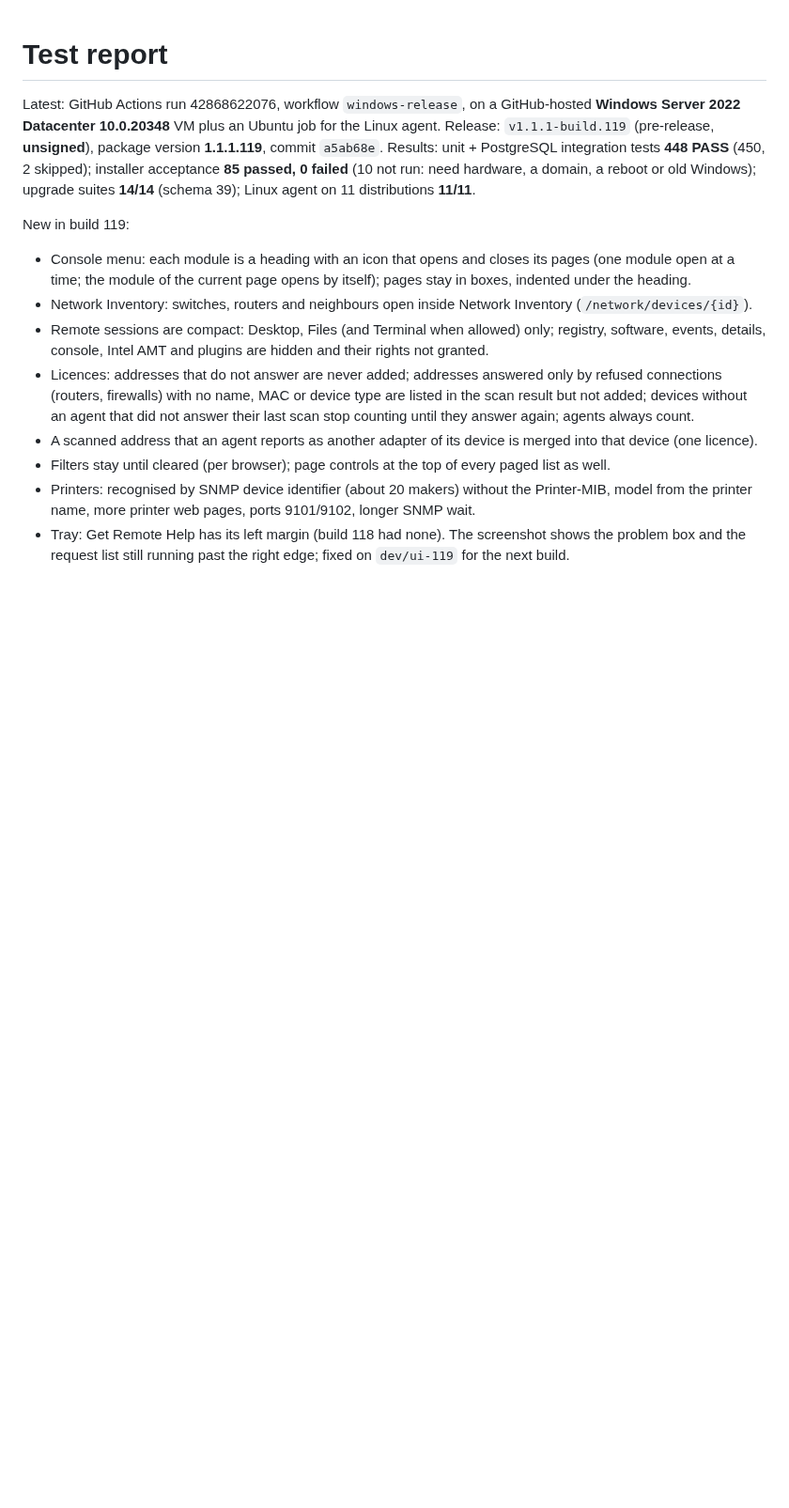
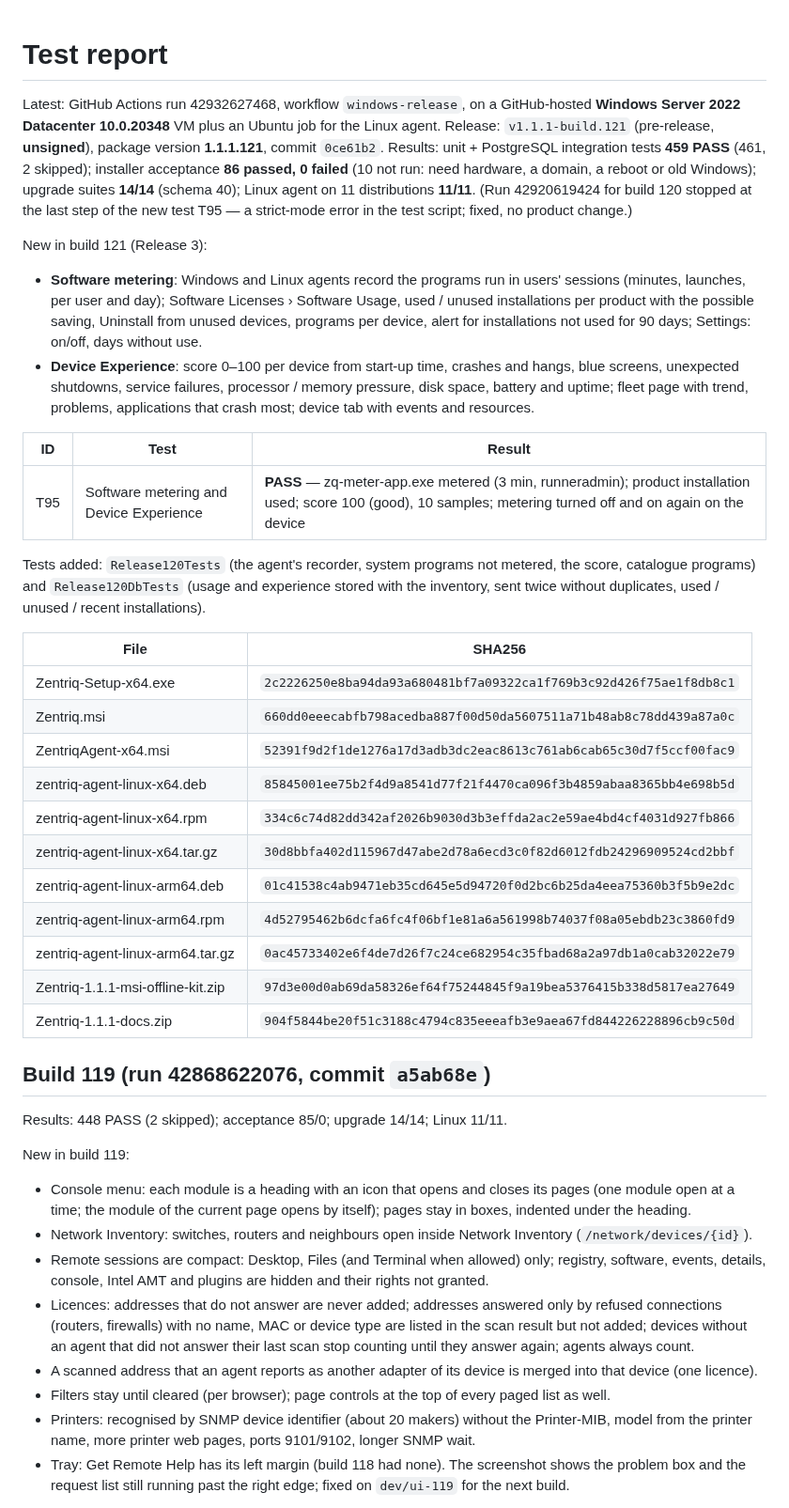
Before and after one commit to sanjibmon/zentriq, a Markdown page: docs/test-report.md, the part around the change. Shown at 94% size. Rendered like a GitHub page; blank space fills up the shorter version.

Commit message:
Test report: build 121 (Release 3); docs name the build that shipped metering [skip ci]
Co-Authored-By: Claude Opus 5.5 <noreply@anthropic.com>
Claude-Session: https://claude.ai/code/session_01VwJkJjJLUjGV9bdPCHDfJB

```diff
--- a/docs/test-report.md
+++ b/docs/test-report.md
@@ -1,12 +1,50 @@
 # Test report
 
-Latest: GitHub Actions run 42868622076, workflow `windows-release`, on a GitHub-hosted **Windows Server 2022 Datacenter
-10.0.20348** VM plus an Ubuntu job for the Linux agent. Release: `v1.1.1-build.119` (pre-release, **unsigned**), package
-version **1.1.1.119**, commit `a5ab68e`. Results: unit + PostgreSQL integration tests **448 PASS** (450, 2 skipped);
-installer acceptance **85 passed, 0 failed** (10 not run: need hardware, a domain, a reboot or old Windows); upgrade
-suites **14/14** (schema 39); Linux agent on 11 distributions **11/11**.
+Latest: GitHub Actions run 42932627468, workflow `windows-release`, on a GitHub-hosted **Windows Server 2022 Datacenter
+10.0.20348** VM plus an Ubuntu job for the Linux agent. Release: `v1.1.1-build.121` (pre-release, **unsigned**), package
+version **1.1.1.121**, commit `0ce61b2`. Results: unit + PostgreSQL integration tests **459 PASS** (461, 2 skipped);
+installer acceptance **86 passed, 0 failed** (10 not run: need hardware, a domain, a reboot or old Windows); upgrade
+suites **14/14** (schema 40); Linux agent on 11 distributions **11/11**. (Run 42920619424 for build 120 stopped at the
+last step of the new test T95 — a strict-mode error in the test script; fixed, no product change.)
+
+New in build 121 (Release 3):
+
+* **Software metering**: Windows and Linux agents record the programs run in users' sessions (minutes, launches, per
+  user and day); Software Licenses › Software Usage, used / unused installations per product with the possible saving,
+  Uninstall from unused devices, programs per device, alert for installations not used for 90 days; Settings: on/off,
+  days without use.
+* **Device Experience**: score 0–100 per device from start-up time, crashes and hangs, blue screens, unexpected
+  shutdowns, service failures, processor / memory pressure, disk space, battery and uptime; fleet page with trend,
+  problems, applications that crash most; device tab with events and resources.
+
+| ID | Test | Result |
+|---|---|---|
+| T95 | Software metering and Device Experience | **PASS** — zq-meter-app.exe metered (3 min, runneradmin); product installation used; score 100 (good), 10 samples; metering turned off and on again on the device |
+
+Tests added: `Release120Tests` (the agent's recorder, system programs not metered, the score, catalogue programs) and
+`Release120DbTests` (usage and experience stored with the inventory, sent twice without duplicates, used / unused /
+recent installations).
+
+| File | SHA256 |
+|---|---|
+| Zentriq-Setup-x64.exe | `2c2226250e8ba94da93a680481bf7a09322ca1f769b3c92d426f75ae1f8db8c1` |
+| Zentriq.msi | `660dd0eeecabfb798acedba887f00d50da5607511a71b48ab8c78dd439a87a0c` |
+| ZentriqAgent-x64.msi | `52391f9d2f1de1276a17d3adb3dc2eac8613c761ab6cab65c30d7f5ccf00fac9` |
+| zentriq-agent-linux-x64.deb | `85845001ee75b2f4d9a8541d77f21f4470ca096f3b4859abaa8365bb4e698b5d` |
+| zentriq-agent-linux-x64.rpm | `334c6c74d82dd342af2026b9030d3b3effda2ac2e59ae4bd4cf4031d927fb866` |
+| zentriq-agent-linux-x64.tar.gz | `30d8bbfa402d115967d47abe2d78a6ecd3c0f82d6012fdb24296909524cd2bbf` |
+| zentriq-agent-linux-arm64.deb | `01c41538c4ab9471eb35cd645e5d94720f0d2bc6b25da4eea75360b3f5b9e2dc` |
+| zentriq-agent-linux-arm64.rpm | `4d52795462b6dcfa6fc4f06bf1e81a6a561998b74037f08a05ebdb23c3860fd9` |
+| zentriq-agent-linux-arm64.tar.gz | `0ac45733402e6f4de7d26f7c24ce682954c35fbad68a2a97db1a0cab32022e79` |
+| Zentriq-1.1.1-msi-offline-kit.zip | `97d3e00d0ab69da58326ef64f75244845f9a19bea5376415b338d5817ea27649` |
+| Zentriq-1.1.1-docs.zip | `904f5844be20f51c3188c4794c835eeeafb3e9aea67fd844226228896cb9c50d` |
+
+## Build 119 (run 42868622076, commit `a5ab68e`)
+
+Results: 448 PASS (2 skipped); acceptance 85/0; upgrade 14/14; Linux 11/11.
 
 New in build 119:
+
 
 * Console menu: each module is a heading with an icon that opens and closes its pages (one module open at a time; the
   module of the current page opens by itself); pages stay in boxes, indented under the heading.
```
Also changed, not shown: docs/device-experience.md (+1 -1 lines), docs/software-license-management.md (+3 -3 lines).
